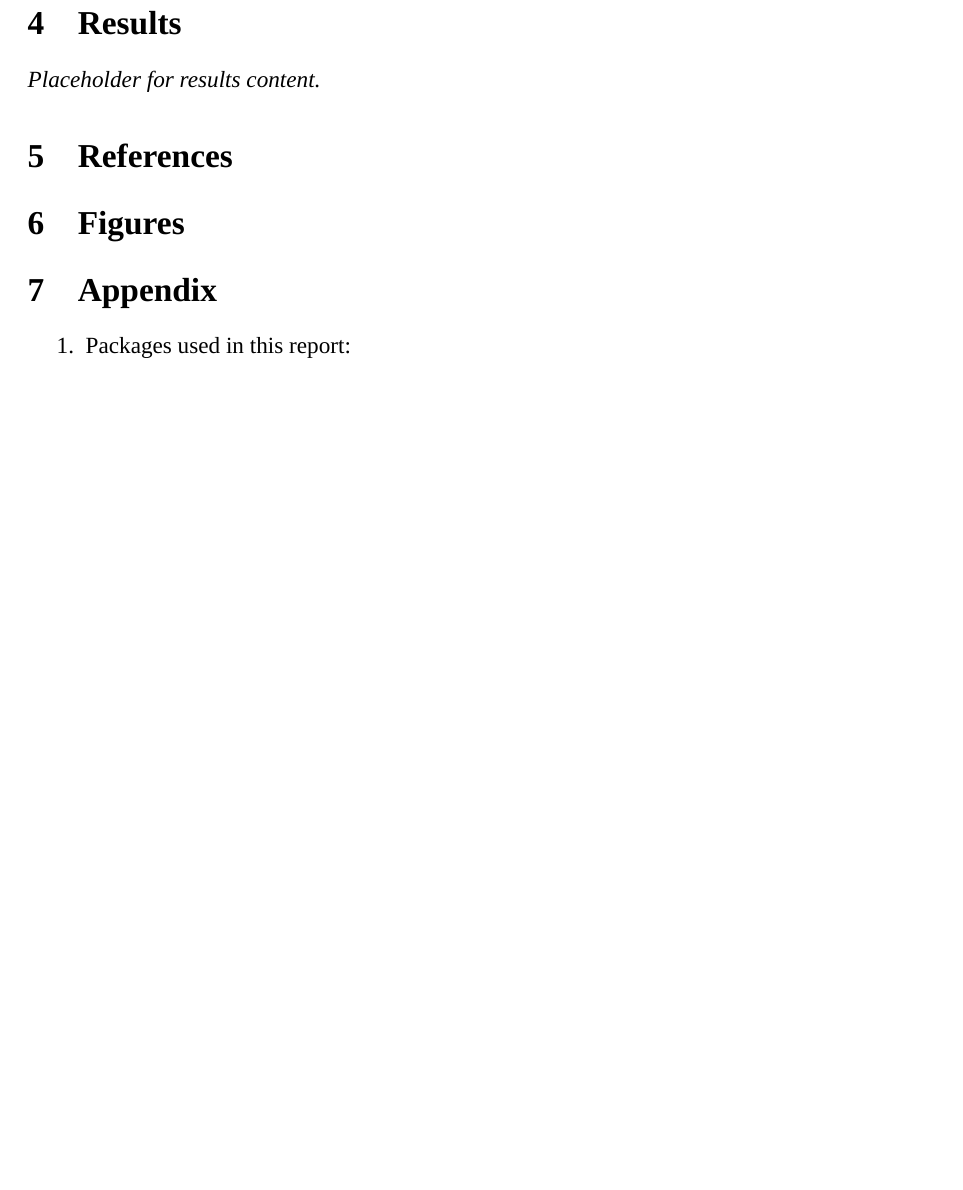
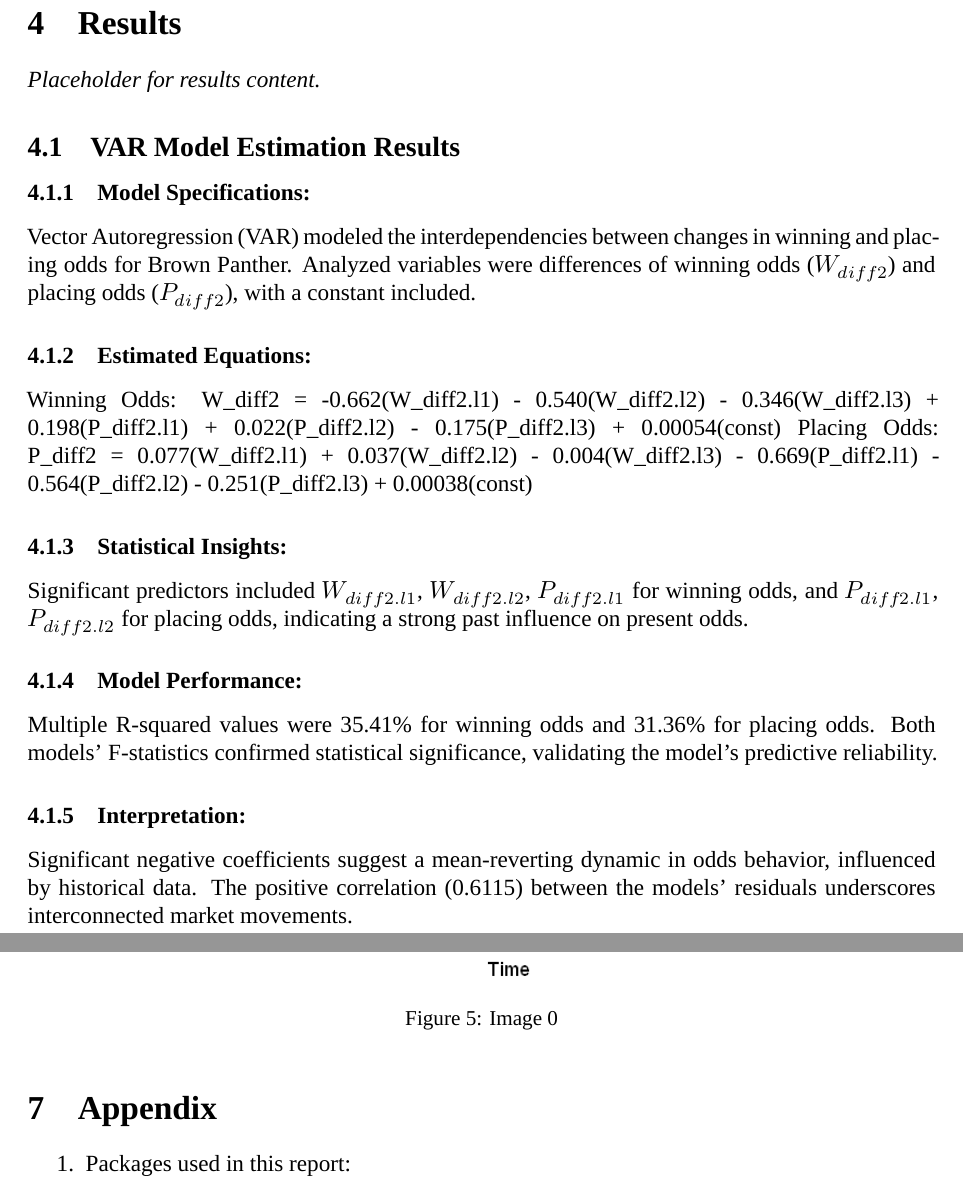
Before and after one commit to SamuelDevdas/Time-Series-Finance-Sports-Betting, an R Markdown document (REPORT_HORSE_RACE_BETTING.rmd): part of page 6 of 18 before the commit and two parts of pages 6 and 7 of 20 after it, the two joined at a grey line, cut so that both start at the same text, the shorter picture padded with empty space. Rendered offline with R 4.5, knitr and Pandoc, then LaTeX, with nearby package versions; some code elsewhere in the file could not run offline; a font, style sheet, LaTeX package, included part or bibliography that could not be used is replaced or left out.

Commit message:
updated model results

```diff
--- a/REPORT_HORSE_RACE_BETTING.rmd
+++ b/REPORT_HORSE_RACE_BETTING.rmd
@@ -388,6 +388,25 @@ summary(VAR_est)
 
 *Placeholder for results content.*
 
+## VAR Model Estimation Results
+
+### Model Specifications:
+Vector Autoregression (VAR) modeled the interdependencies between changes in winning and placing odds for Brown Panther. Analyzed variables were differences of winning odds (\(W_{diff2}\)) and placing odds (\(P_{diff2}\)), with a constant included.
+
+### Estimated Equations:
+Winning Odds: W_diff2 = -0.662(W_diff2.l1) - 0.540(W_diff2.l2) - 0.346(W_diff2.l3) + 0.198(P_diff2.l1) + 0.022(P_diff2.l2) - 0.175(P_diff2.l3) + 0.00054(const)
+Placing Odds: P_diff2 = 0.077(W_diff2.l1) + 0.037(W_diff2.l2) - 0.004(W_diff2.l3) - 0.669(P_diff2.l1) - 0.564(P_diff2.l2) - 0.251(P_diff2.l3) + 0.00038(const)
+
+### Statistical Insights:
+Significant predictors included \(W_{diff2.l1}\), \(W_{diff2.l2}\), \(P_{diff2.l1}\) for winning odds, and \(P_{diff2.l1}\), \(P_{diff2.l2}\) for placing odds, indicating a strong past influence on present odds.
+
+### Model Performance:
+Multiple R-squared values were 35.41% for winning odds and 31.36% for placing odds. Both models' F-statistics confirmed statistical significance, validating the model's predictive reliability.
+
+### Interpretation:
+Significant negative coefficients suggest a mean-reverting dynamic in odds behavior, influenced by historical data. The positive correlation (0.6115) between the models' residuals underscores interconnected market movements.
+
+
 # References
 
 # Figures
```
Also changed, not shown: figures/adf_diff1.png (added), figures/adf_diff2.png (added), REPORT_HORSE_RACE_BETTING.rmd (6 more changed lines), 1 other file.
